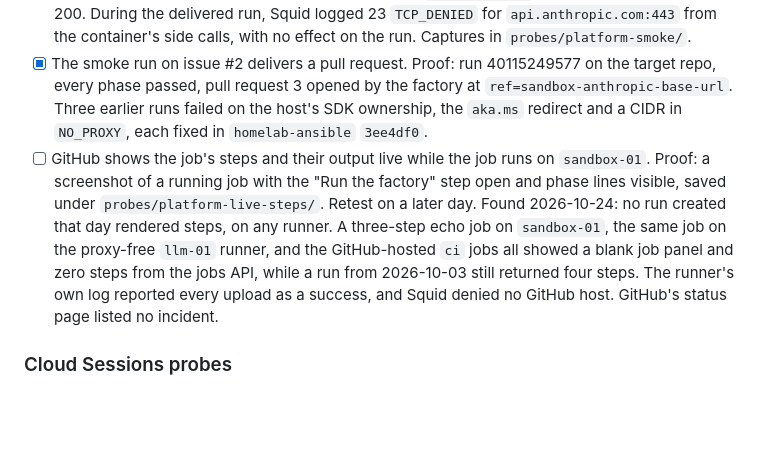
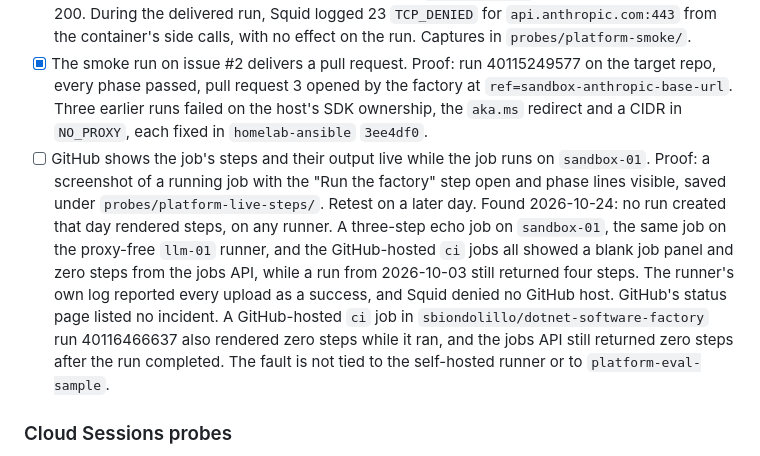
Before and after one commit to sbiondolillo/agent-platform-eval, a Markdown page: docs/plan.md, the part around the change. Rendered like a GitHub page; blank space fills up the shorter version.

Commit message:
docs(plan): record zero steps on a GitHub-hosted ci job
Co-Authored-By: Claude Fable 5.1 <noreply@anthropic.com>

```diff
--- a/docs/plan.md
+++ b/docs/plan.md
@@ -20,7 +20,7 @@ The to-do list comes first. The settled design follows as reference. A step is d
 - [x] The container reaches the model through the lab gateway. Proof: `telemetry.gateway_spend` has 12 calls for consumer `dsf`, model `anthropic/claude-sonnet-5-5`, $0.1915, between 17:15:20 and 17:17:06 UTC on 2026-10-24, equal to the job summary's three phase figures summed. The container received `ANTHROPIC_BASE_URL` only after `dotnet-software-factory` pull request 345, because the factory's `docker run` passed only the key. The runner holds a gateway consumer key, not a personal key.
 - [x] Egress from the VM is the Sandbox VLAN's deny-by-default rules plus Squid's allowlist. Proof: from the host, a direct probe to 1.1.1.1 is blocked and `api.nuget.org` through Squid answers 200. During the delivered run, Squid logged 23 `TCP_DENIED` for `api.anthropic.com:443` from the container's side calls, with no effect on the run. Captures in `probes/platform-smoke/`.
 - [x] The smoke run on issue #2 delivers a pull request. Proof: run 40115249577 on the target repo, every phase passed, pull request 3 opened by the factory at `ref=sandbox-anthropic-base-url`. Three earlier runs failed on the host's SDK ownership, the `aka.ms` redirect and a CIDR in `NO_PROXY`, each fixed in `homelab-ansible` `3ee4df0`.
-- [ ] GitHub shows the job's steps and their output live while the job runs on `sandbox-01`. Proof: a screenshot of a running job with the "Run the factory" step open and phase lines visible, saved under `probes/platform-live-steps/`. Retest on a later day. Found 2026-10-24: no run created that day rendered steps, on any runner. A three-step echo job on `sandbox-01`, the same job on the proxy-free `llm-01` runner, and the GitHub-hosted `ci` jobs all showed a blank job panel and zero steps from the jobs API, while a run from 2026-10-03 still returned four steps. The runner's own log reported every upload as a success, and Squid denied no GitHub host. GitHub's status page listed no incident.
+- [ ] GitHub shows the job's steps and their output live while the job runs on `sandbox-01`. Proof: a screenshot of a running job with the "Run the factory" step open and phase lines visible, saved under `probes/platform-live-steps/`. Retest on a later day. Found 2026-10-24: no run created that day rendered steps, on any runner. A three-step echo job on `sandbox-01`, the same job on the proxy-free `llm-01` runner, and the GitHub-hosted `ci` jobs all showed a blank job panel and zero steps from the jobs API, while a run from 2026-10-03 still returned four steps. The runner's own log reported every upload as a success, and Squid denied no GitHub host. GitHub's status page listed no incident. A GitHub-hosted `ci` job in `sbiondolillo/dotnet-software-factory` run 40116466637 also rendered zero steps while it ran, and the jobs API still returned zero steps after the run completed. The fault is not tied to the self-hosted runner or to `platform-eval-sample`.
 
 ### Cloud Sessions probes
 
```
